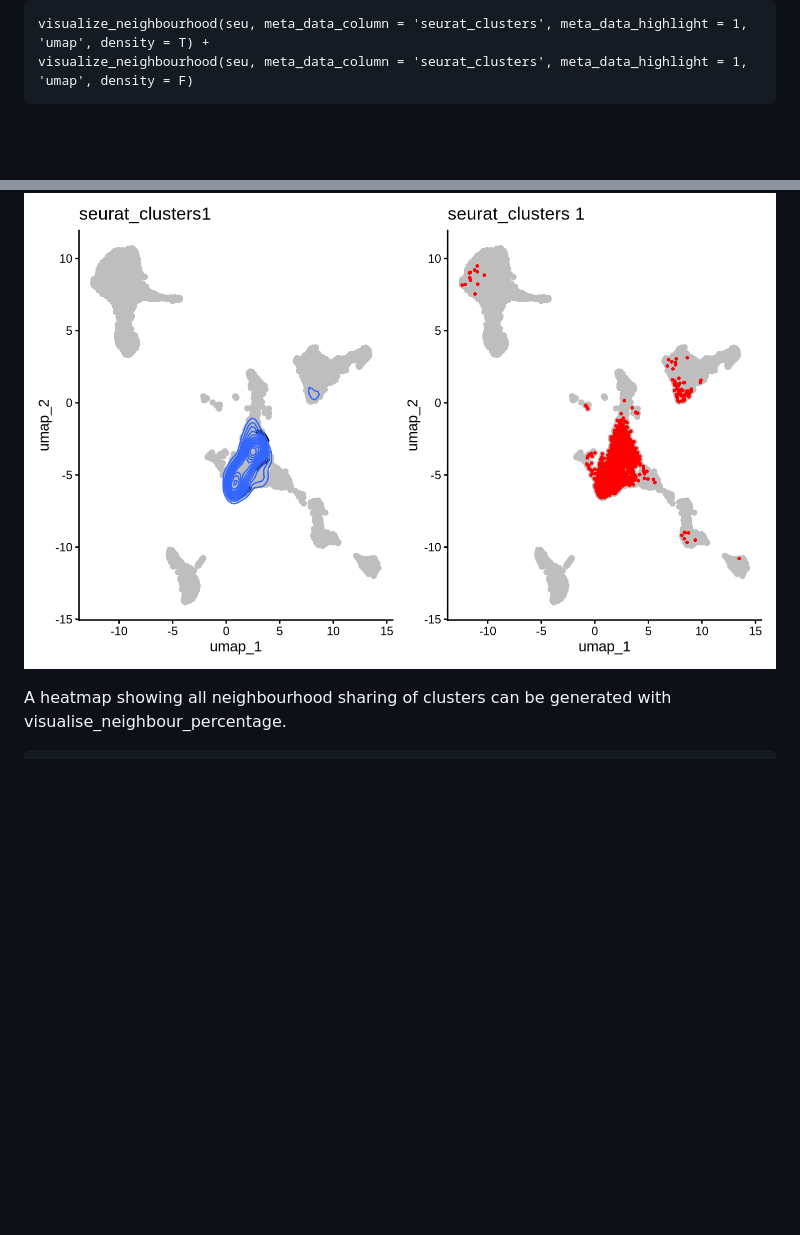
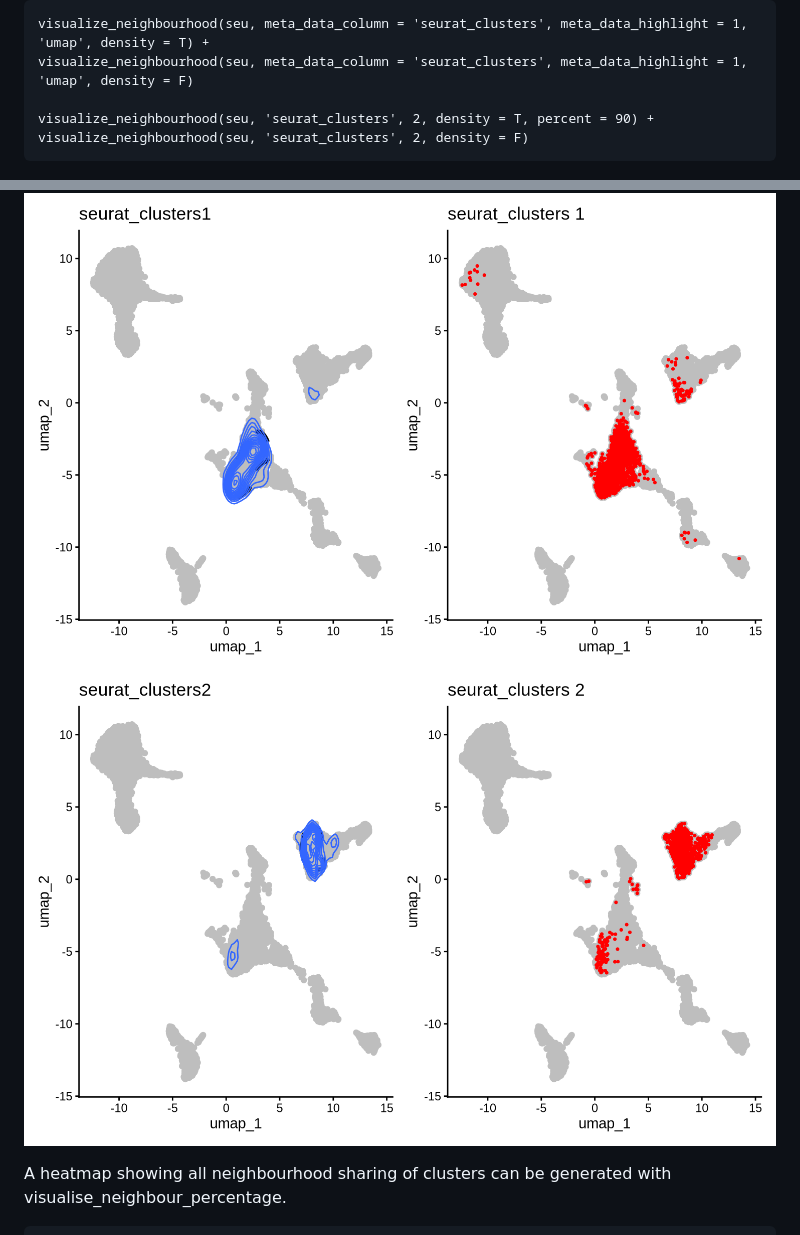
Before and after one commit to CSI-Doherty/SCneighbours, a Markdown page: README.md, 2 parts joined by grey strips. GitHub-like rendering; blank space fills up the shorter version.

````diff
--- a/README.md
+++ b/README.md
@@ -79,9 +79,12 @@ Using SC neighbours we can see that there is neighbourhood sharing between the 2
 ```
 visualize_neighbourhood(seu, meta_data_column = 'seurat_clusters', meta_data_highlight = 1, 'umap', density = T) +
 visualize_neighbourhood(seu, meta_data_column = 'seurat_clusters', meta_data_highlight = 1, 'umap', density = F)
+
+visualize_neighbourhood(seu, 'seurat_clusters', 2, density = T, percent = 90) +
+visualize_neighbourhood(seu, 'seurat_clusters', 2, density = F)
 ```
 ![Cluster 1 neighbourhoood](img/f3d27916-5923-4a63-81f6-4f2ca9c5587b.png)
-
+![Cluster 2 neighbourhoood](img/d4e4f029-6729-40d5-abba-015398fb2b0a.png)
 
 A heatmap showing all neighbourhood sharing of clusters can be generated with visualise_neighbour_percentage.
 ```
````
